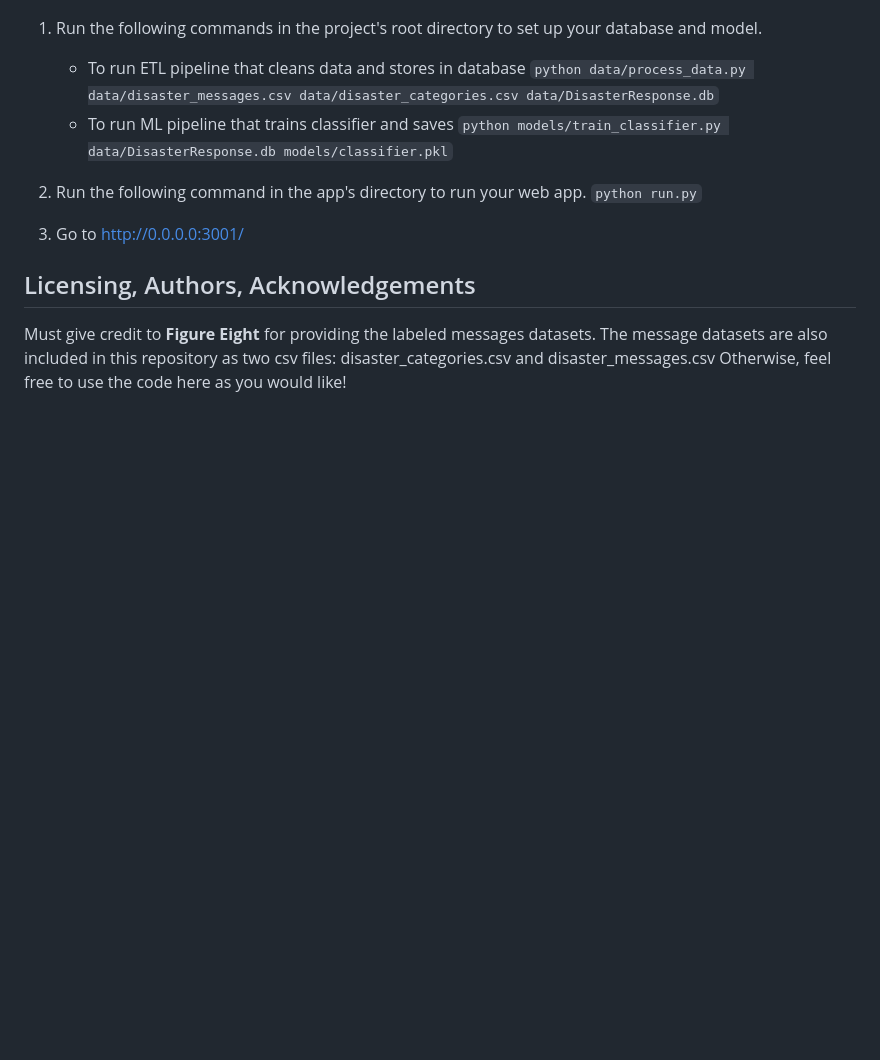
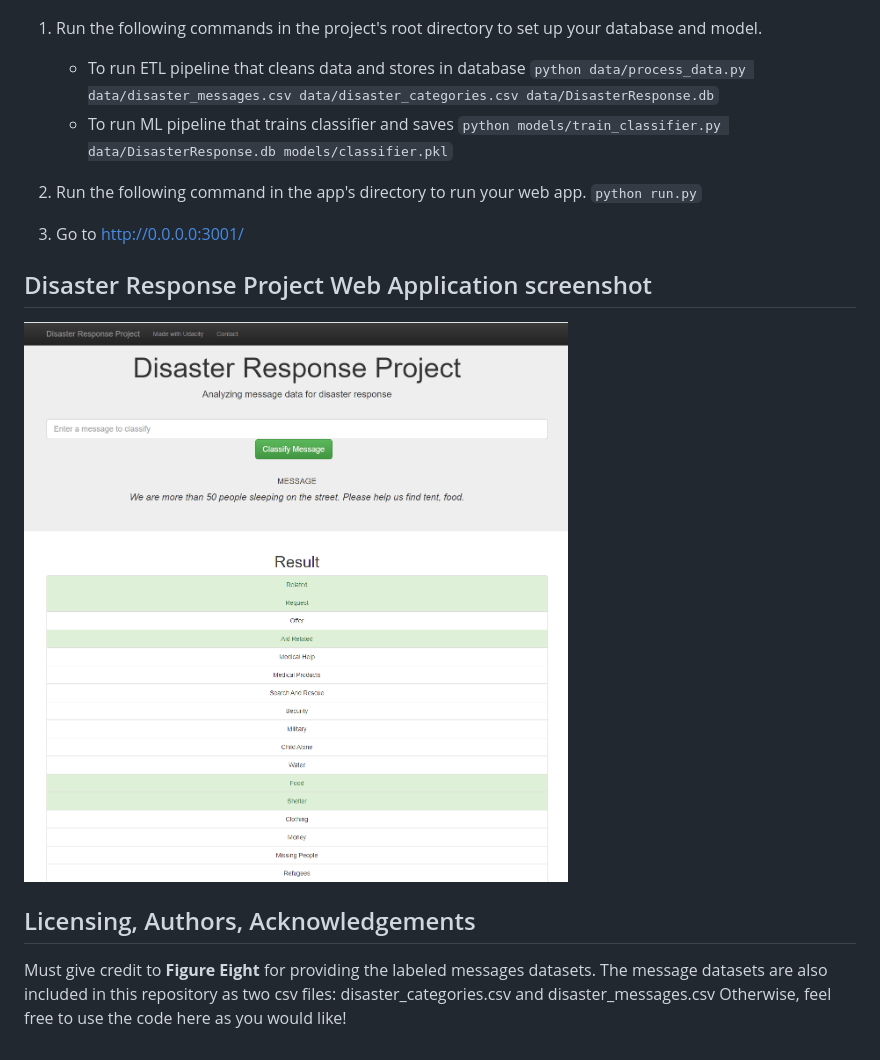
Before and after one commit to thanhta/Disaster-Response-Pipeline, a Markdown page: README.md, the part around the change printed below. GitHub-like rendering; pictures changed too: Web-App-Screenshot.png (added); blank space fills up the shorter version.

Commit message:
Add 3 plot screenshots and one Web App screenshot

```diff
--- a/README.md
+++ b/README.md
@@ -43,6 +50,10 @@ For this project, we build a web and backend applications which consist of:
 
 3. Go to http://0.0.0.0:3001/
 
+
+## Disaster Response Project Web Application screenshot<a name="web"></a>
+![ Web Application](Web-App-Screenshot.png)
+
 ## Licensing, Authors, Acknowledgements<a name="licensing"></a>
 
 Must give credit to **Figure Eight** for providing the labeled messages datasets. The message datasets are also included in this repository as two csv files: disaster_categories.csv and disaster_messages.csv  Otherwise, feel free to use the code here as you would like!
```
Also changed, not shown: other parts of README.md (+12 -5 lines), Plot-one-Screenshot .png (added), Plot-three-Screenshot.png (added), Plot-two-Screenshot.png (added).
